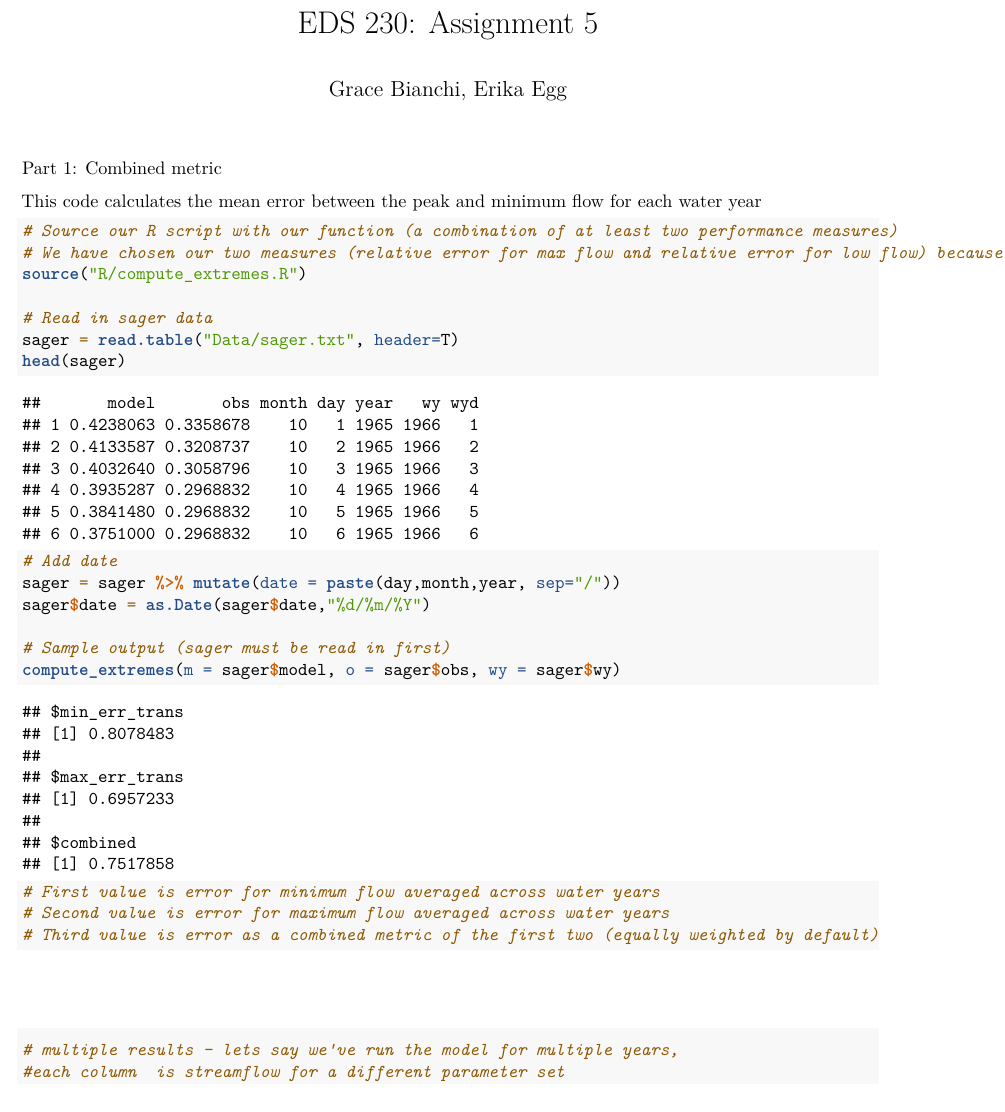
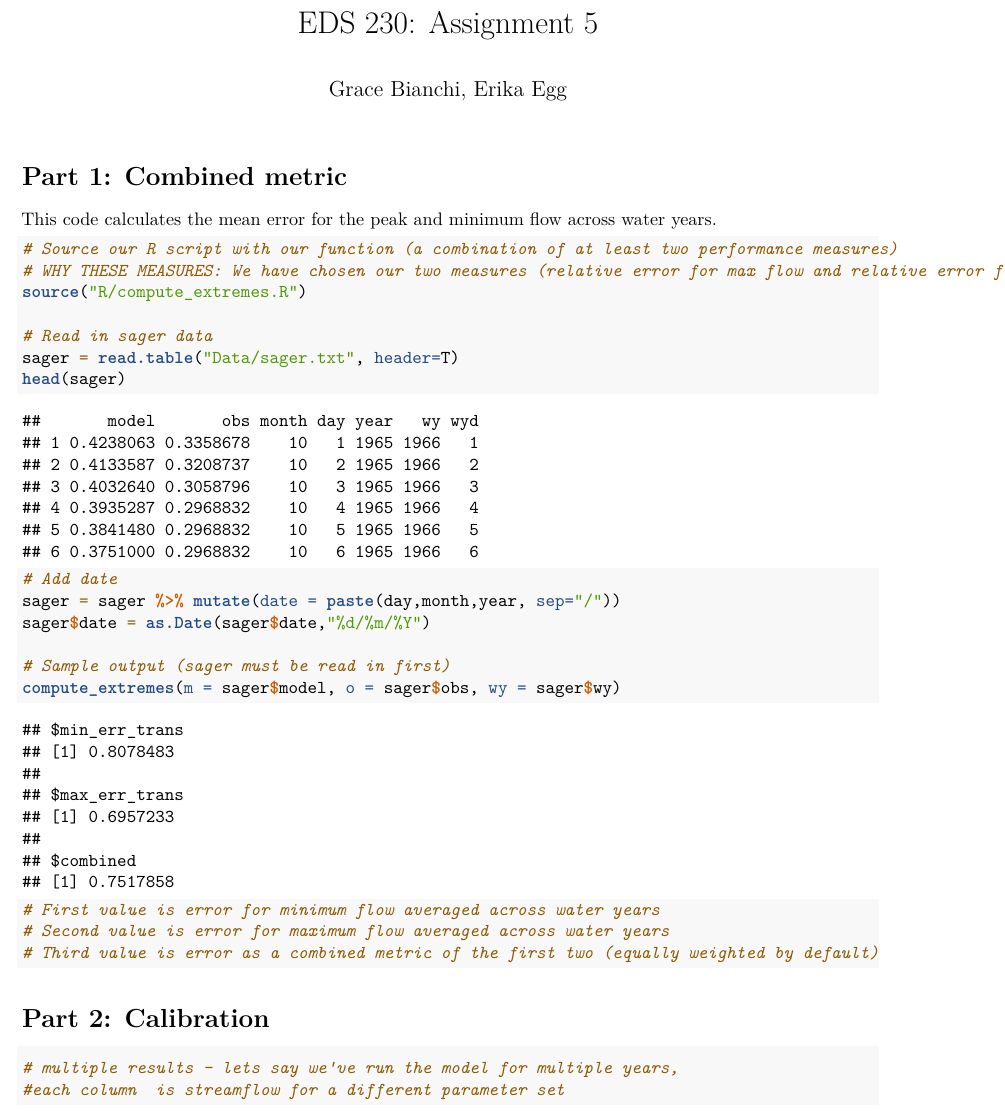
Before and after one commit to gbianch/eds230_assignment5, an R Markdown document (eds230_assignment5.Rmd): part of page 1 of 3, cut so that both start at the same text. Rendered offline with R 4.5, knitr and Pandoc, then LaTeX, with nearby package versions; both versions are drawn in the output format of the newer one; some code elsewhere in the file could not run offline.

Commit message:
add a few more changes

````diff
--- a/eds230_assignment5.Rmd
+++ b/eds230_assignment5.Rmd
@@ -2,13 +2,13 @@
 title: 'EDS 230: Assignment 5'
 author: Grace Bianchi, Erika Egg
 output:
-  slidy_presentation:
+  pdf_document: default
+  html_document: default
+  beamer_presentation:
     highlight: pygments
-  html_document: default
-  pdf_document: default
   ioslides_presentation:
     highlight: pygments
-  beamer_presentation:
+  slidy_presentation:
     highlight: pygments
 ---
 
@@ -23,13 +23,13 @@ library(purrr)
 library(ggpubr)
 ```
 
-Part 1: Combined metric
+# Part 1: Combined metric
 
-This code calculates the mean error between the peak and minimum flow for each water year
+This code calculates the mean error for the peak and minimum flow across water years.
 
 ```{r source_func}
 # Source our R script with our function (a combination of at least two performance measures)
-# We have chosen our two measures (relative error for max flow and relative error for low flow) because we figured extremes would be good areas to check model performance, as they deviate more from the majority of values in a normal distribution
+# WHY THESE MEASURES: We have chosen our two measures (relative error for max flow and relative error for low flow) because we figured extremes would be good areas to check model performance, as they deviate more from the majority of values in a normal distribution
 source("R/compute_extremes.R")
 
 # Read in sager data
@@ -45,10 +45,9 @@ compute_extremes(m = sager$model, o = sager$obs, wy = sager$wy)
 # First value is error for minimum flow averaged across water years
 # Second value is error for maximum flow averaged across water years
 # Third value is error as a combined metric of the first two (equally weighted by default)
-
 ```
 
-#
+# Part 2: Calibration
 
 ```{r prep_msage}
 # multiple results - lets say we've run the model for multiple years,
````
Also changed, not shown: eds230_assignment5.pdf (added), eds230_assignment5.Rmd (3 more changed lines).
